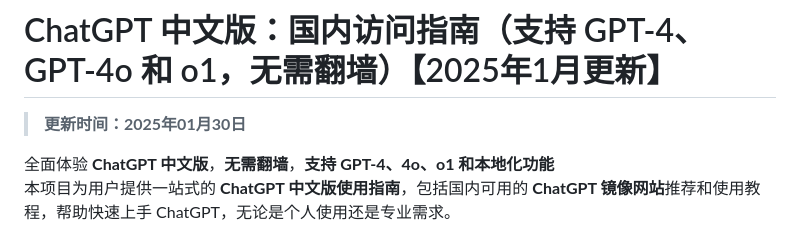
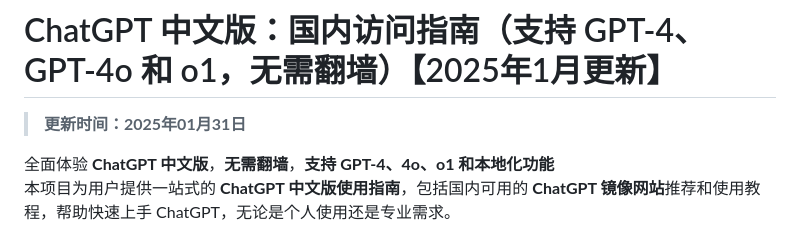
Before and after one commit to chatgpt-china-site/ChatGPT_CN, a Markdown page: README.md, the part around the change. GitHub-like rendering.

```diff
--- a/README.md
+++ b/README.md
@@ -1,6 +1,6 @@
 # ChatGPT 中文版：国内访问指南（支持 GPT-4、GPT-4o 和 o1，无需翻墙）【2025年1月更新】
 
-> **更新时间：2025年01月30日**
+> **更新时间：2025年01月31日**
 
 全面体验 **ChatGPT 中文版**，**无需翻墙**，**支持 GPT-4、4o、o1 和本地化功能**
 本项目为用户提供一站式的 **ChatGPT 中文版使用指南**，包括国内可用的 **ChatGPT 镜像网站**推荐和使用教程，帮助快速上手 ChatGPT，无论是个人使用还是专业需求。
```
